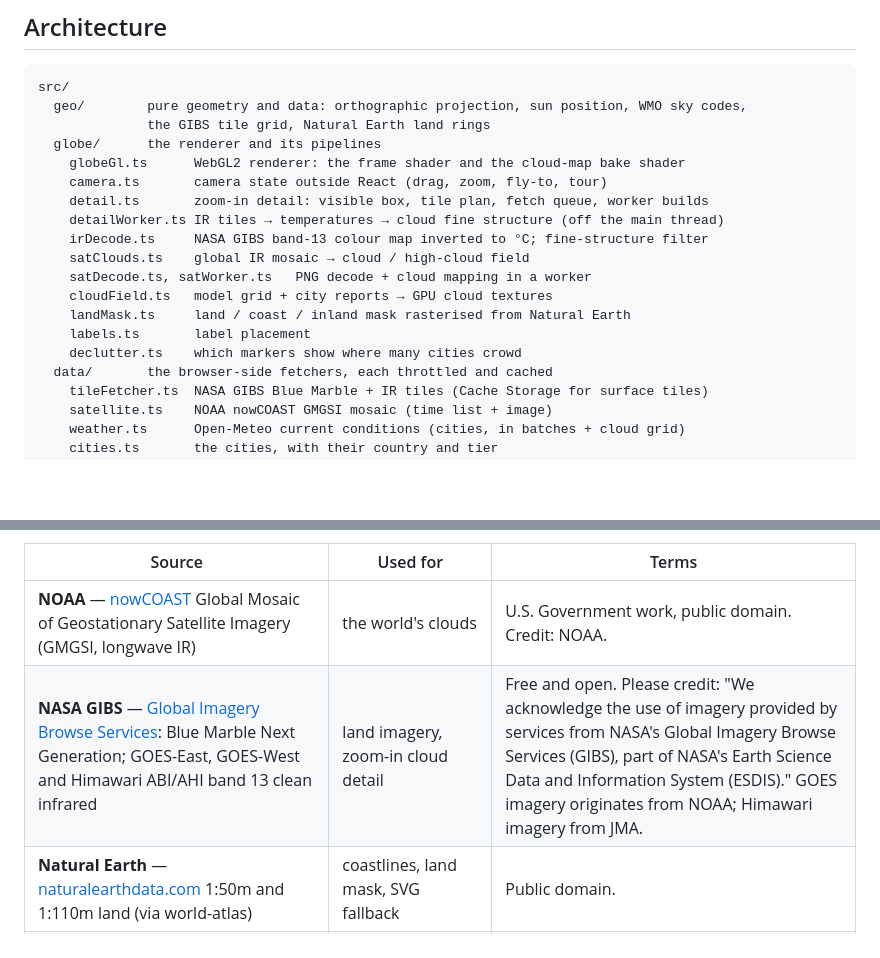
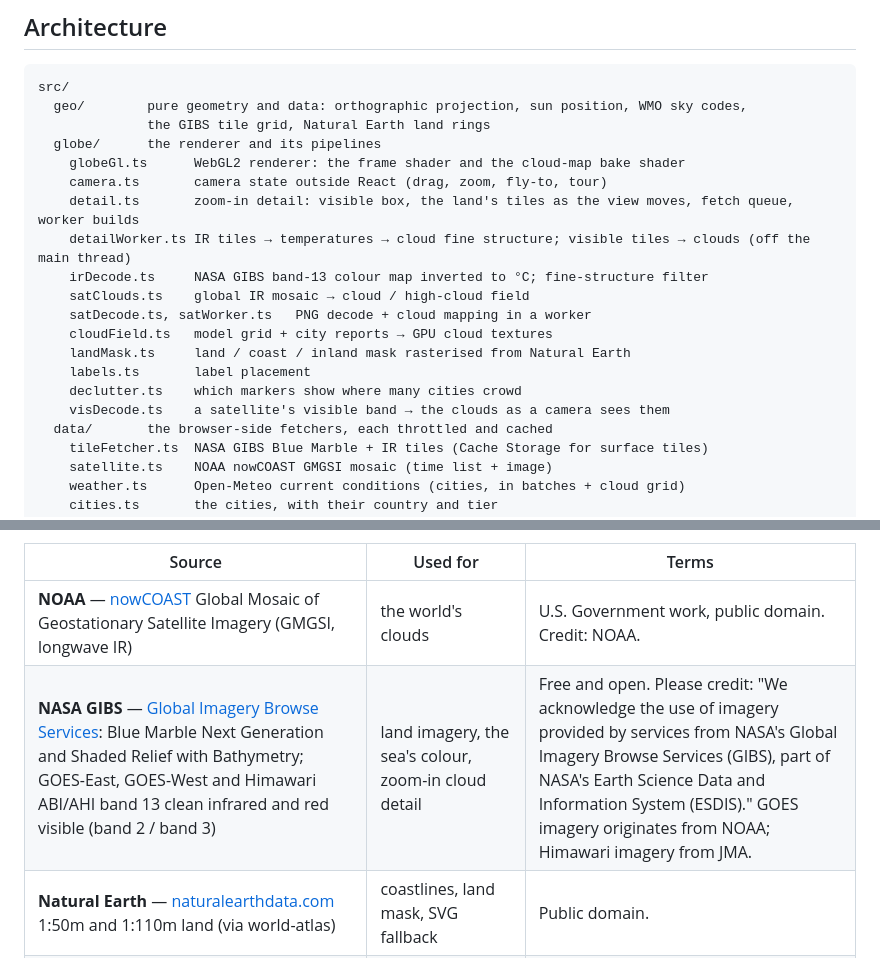
Before and after one commit to 5alhi/weather-globe, a Markdown page: README.md, 2 parts joined by grey strips. Rendered like a GitHub page; blank space fills up the shorter version.

```diff
--- a/README.md
+++ b/README.md
@@ -80,8 +99,8 @@ src/
   globe/      the renderer and its pipelines
     globeGl.ts      WebGL2 renderer: the frame shader and the cloud-map bake shader
     camera.ts       camera state outside React (drag, zoom, fly-to, tour)
-    detail.ts       zoom-in detail: visible box, tile plan, fetch queue, worker builds
-    detailWorker.ts IR tiles → temperatures → cloud fine structure (off the main thread)
+    detail.ts       zoom-in detail: visible box, the land's tiles as the view moves, fetch queue, worker builds
+    detailWorker.ts IR tiles → temperatures → cloud fine structure; visible tiles → clouds (off the main thread)
     irDecode.ts     NASA GIBS band-13 colour map inverted to °C; fine-structure filter
     satClouds.ts    global IR mosaic → cloud / high-cloud field
     satDecode.ts, satWorker.ts   PNG decode + cloud mapping in a worker
@@ -89,6 +108,7 @@ src/
     landMask.ts     land / coast / inland mask rasterised from Natural Earth
     labels.ts       label placement
     declutter.ts    which markers show where many cities crowd
+    visDecode.ts    a satellite's visible band → the clouds as a camera sees them
   data/       the browser-side fetchers, each throttled and cached
     tileFetcher.ts  NASA GIBS Blue Marble + IR tiles (Cache Storage for surface tiles)
     satellite.ts    NOAA nowCOAST GMGSI mosaic (time list + image)
@@ -119,7 +139,7 @@ is published, Blue Marble tiles are kept in the browser's Cache Storage, tile re
 | Source | Used for | Terms |
 | --- | --- | --- |
 | **NOAA** — [nowCOAST](https://nowcoast.noaa.gov/) Global Mosaic of Geostationary Satellite Imagery (GMGSI, longwave IR) | the world's clouds | U.S. Government work, public domain. Credit: NOAA. |
-| **NASA GIBS** — [Global Imagery Browse Services](https://earthdata.nasa.gov/gibs): Blue Marble Next Generation; GOES-East, GOES-West and Himawari ABI/AHI band 13 clean infrared | land imagery, zoom-in cloud detail | Free and open. Please credit: "We acknowledge the use of imagery provided by services from NASA's Global Imagery Browse Services (GIBS), part of NASA's Earth Science Data and Information System (ESDIS)." GOES imagery originates from NOAA; Himawari imagery from JMA. |
+| **NASA GIBS** — [Global Imagery Browse Services](https://earthdata.nasa.gov/gibs): Blue Marble Next Generation and Shaded Relief with Bathymetry; GOES-East, GOES-West and Himawari ABI/AHI band 13 clean infrared and red visible (band 2 / band 3) | land imagery, the sea's colour, zoom-in cloud detail | Free and open. Please credit: "We acknowledge the use of imagery provided by services from NASA's Global Imagery Browse Services (GIBS), part of NASA's Earth Science Data and Information System (ESDIS)." GOES imagery originates from NOAA; Himawari imagery from JMA. |
 | **Natural Earth** — [naturalearthdata.com](https://www.naturalearthdata.com/) 1:50m and 1:110m land (via world-atlas) | coastlines, land mask, SVG fallback | Public domain. |
 | **Open-Meteo** — [open-meteo.com](https://open-meteo.com/) Forecast API | city temperatures and conditions, model cloud grid | Free for **non-commercial** use, data under [CC BY 4.0](https://creativecommons.org/licenses/by/4.0/). Credit: "Weather data by Open-Meteo.com". See the [terms](https://open-meteo.com/en/terms); commercial use needs an API subscription. |
 | **Apple** — [iTunes Search API](https://performance-partners.apple.com/search-api) | 30-second song previews, covers, Apple Music links | Previews and artwork are Apple's and the labels'; they may be used to promote the music, linking back to it (each song links to Apple Music and YouTube). No API key; the page itself makes no API call — only the preview and cover files load. |
```
Also changed, not shown: other parts of README.md (+24 -5 lines), docs/player.png (added), 17 other files.
